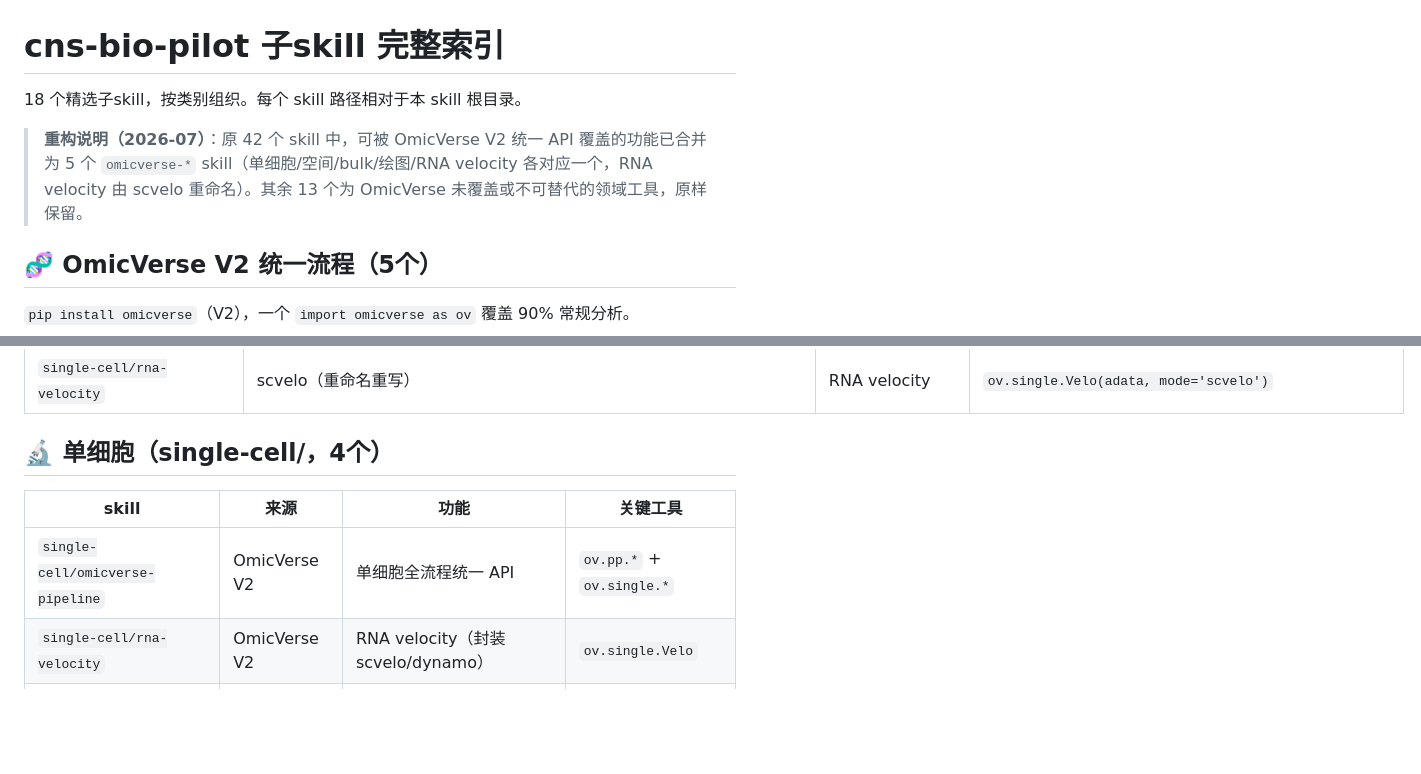
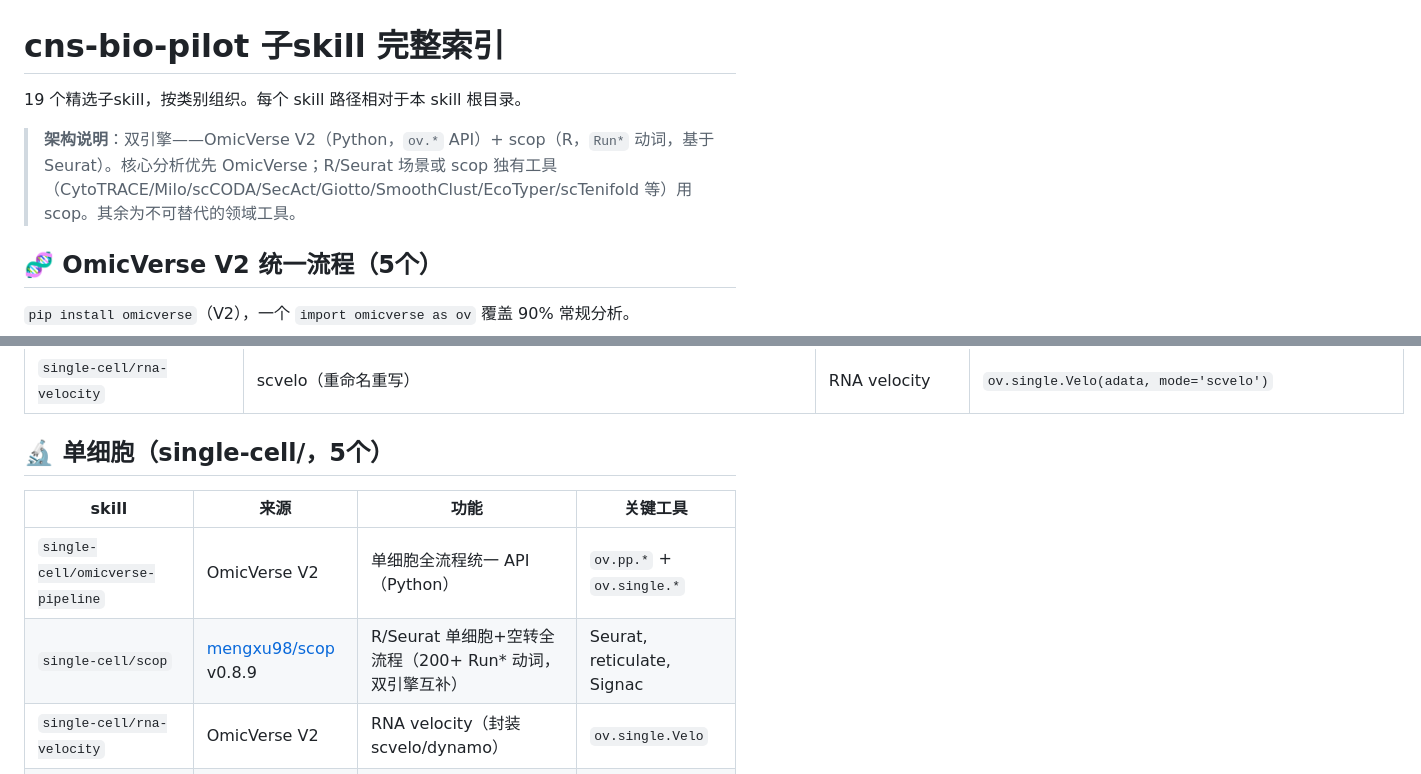
Before and after one commit to Lyao-lab/cns-bio-pilot, a Markdown page: references/README.md, 2 parts joined by grey strips. Rendered like a GitHub page; blank space fills up the shorter version.

```diff
--- a/references/README.md
+++ b/references/README.md
@@ -1,8 +1,8 @@
 # cns-bio-pilot 子skill 完整索引
 
-18 个精选子skill，按类别组织。每个 skill 路径相对于本 skill 根目录。
+19 个精选子skill，按类别组织。每个 skill 路径相对于本 skill 根目录。
 
-> **重构说明（2026-07）**：原 42 个 skill 中，可被 OmicVerse V2 统一 API 覆盖的功能已合并为 5 个 `omicverse-*` skill（单细胞/空间/bulk/绘图/RNA velocity 各对应一个，RNA velocity 由 scvelo 重命名）。其余 13 个为 OmicVerse 未覆盖或不可替代的领域工具，原样保留。
+> **架构说明**：双引擎——OmicVerse V2（Python，`ov.*` API）+ scop（R，`Run*` 动词，基于 Seurat）。核心分析优先 OmicVerse；R/Seurat 场景或 scop 独有工具（CytoTRACE/Milo/scCODA/SecAct/Giotto/SmoothClust/EcoTyper/scTenifold 等）用 scop。其余为不可替代的领域工具。
 
 ## 🧬 OmicVerse V2 统一流程（5个）
 
@@ -16,11 +16,12 @@
 | `visualization/omicverse-plotting` | heatmap/volcano-plot/specialized-omics-plots/interactive-visualization | 统一绘图（80+ 函数） | `ov.plot_set()`, `ov.pl.*` |
 | `single-cell/rna-velocity` | scvelo（重命名重写） | RNA velocity | `ov.single.Velo(adata, mode='scvelo')` |
 
-## 🔬 单细胞（single-cell/，4个）
+## 🔬 单细胞（single-cell/，5个）
 
 | skill | 来源 | 功能 | 关键工具 |
 |---|---|---|---|
-| `single-cell/omicverse-pipeline` | OmicVerse V2 | 单细胞全流程统一 API | `ov.pp.*` + `ov.single.*` |
+| `single-cell/omicverse-pipeline` | OmicVerse V2 | 单细胞全流程统一 API（Python） | `ov.pp.*` + `ov.single.*` |
+| `single-cell/scop` | [mengxu98/scop](https://github.com/mengxu98/scop) v0.8.9 | R/Seurat 单细胞+空转全流程（200+ Run* 动词，双引擎互补） | Seurat, reticulate, Signac |
 | `single-cell/rna-velocity` | OmicVerse V2 | RNA velocity（封装 scvelo/dynamo） | `ov.single.Velo` |
 | `single-cell/perturb-seq` | OpenClaw | Perturb-seq/CRISPR筛选 | pertpy, Cassiopeia |
 | `single-cell/research-planner` | aipoch | 单细胞课题设计（方法论） | 零代码，9个references |
```
Also changed, not shown: SKILL.md (+5 -4 lines), 1 other file.
